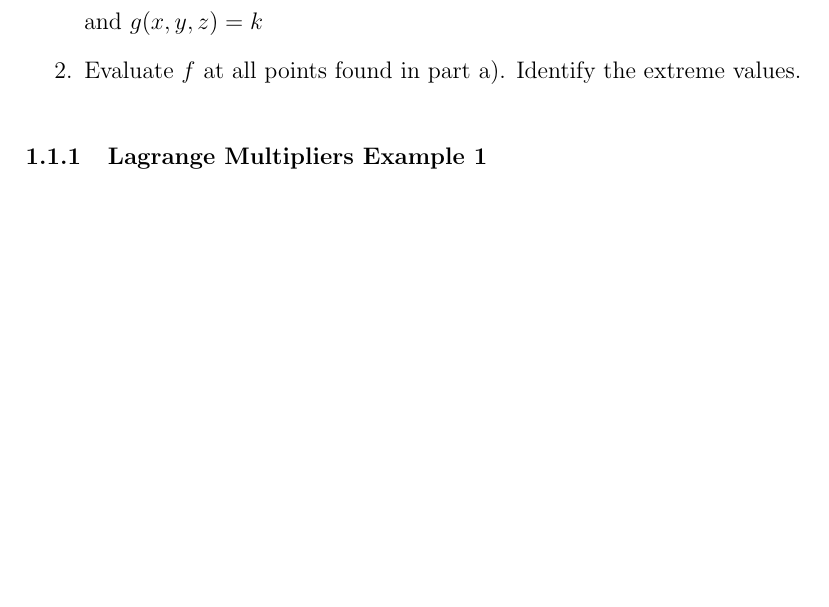
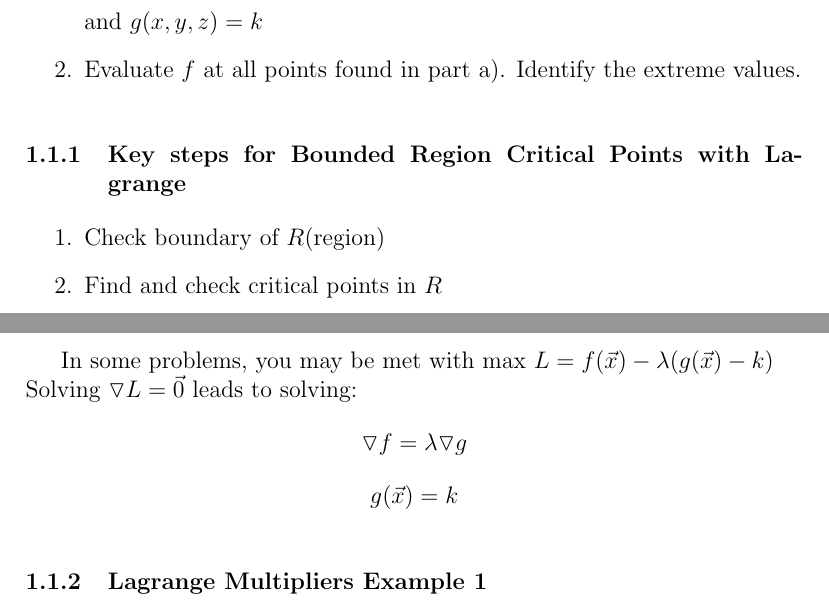
Before and after one commit to TrouserZipper/calculus-3-notes, a LaTeX document (lagrange-multipliers.tex): part of page 1 of 2 before the commit and two parts of pages 1 and 2 of 2 after it, the two joined at a grey line, cut so that both start at the same text, the shorter picture padded with empty space. Compiled offline with pdfLaTeX.

Commit message:
add keysteps

```diff
--- a/lagrange-multipliers.tex
+++ b/lagrange-multipliers.tex
@@ -39,6 +39,20 @@ To find the extreme values of \(f(x,y,z)\) subject to \(g(x,y,z) = k\) assuming
 	\item Evaluate \(f\) at all points found in part a). Identify the extreme values.
 \end{enumerate}
 
+\subsubsection{Key steps for Bounded Region Critical Points with Lagrange}
+\begin{enumerate}
+	\item Check boundary of \(R\)(region)
+	\item Find and check critical points in \(R\)
+\end{enumerate}
+
+In some problems, you may be met with max \(L = f(\vec{x} ) - \lambda(g(\vec{x} ) - k)  \) \\
+Solving \(\triangledown L = \vec{0}  \) leads to solving:
+\[
+	\triangledown f = \lambda \triangledown g
+\]
+\[
+	g(\vec{x} ) = k
+\]
 \subsubsection{Lagrange Multipliers Example 1}
 A rectangular box without a lid is to be made from \(48m^2\) of cardboard. Find the maximum volume of such a box.
 
```
